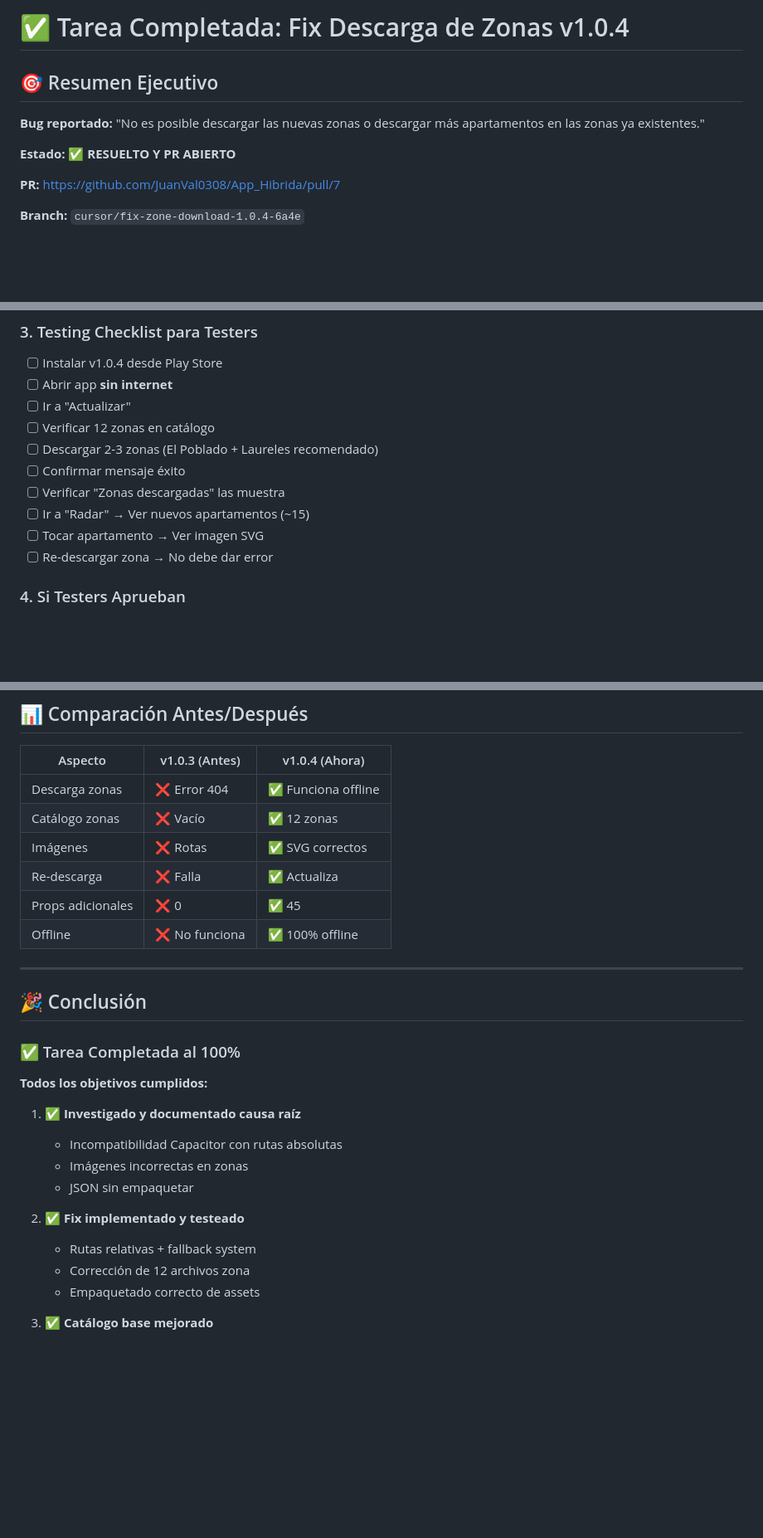
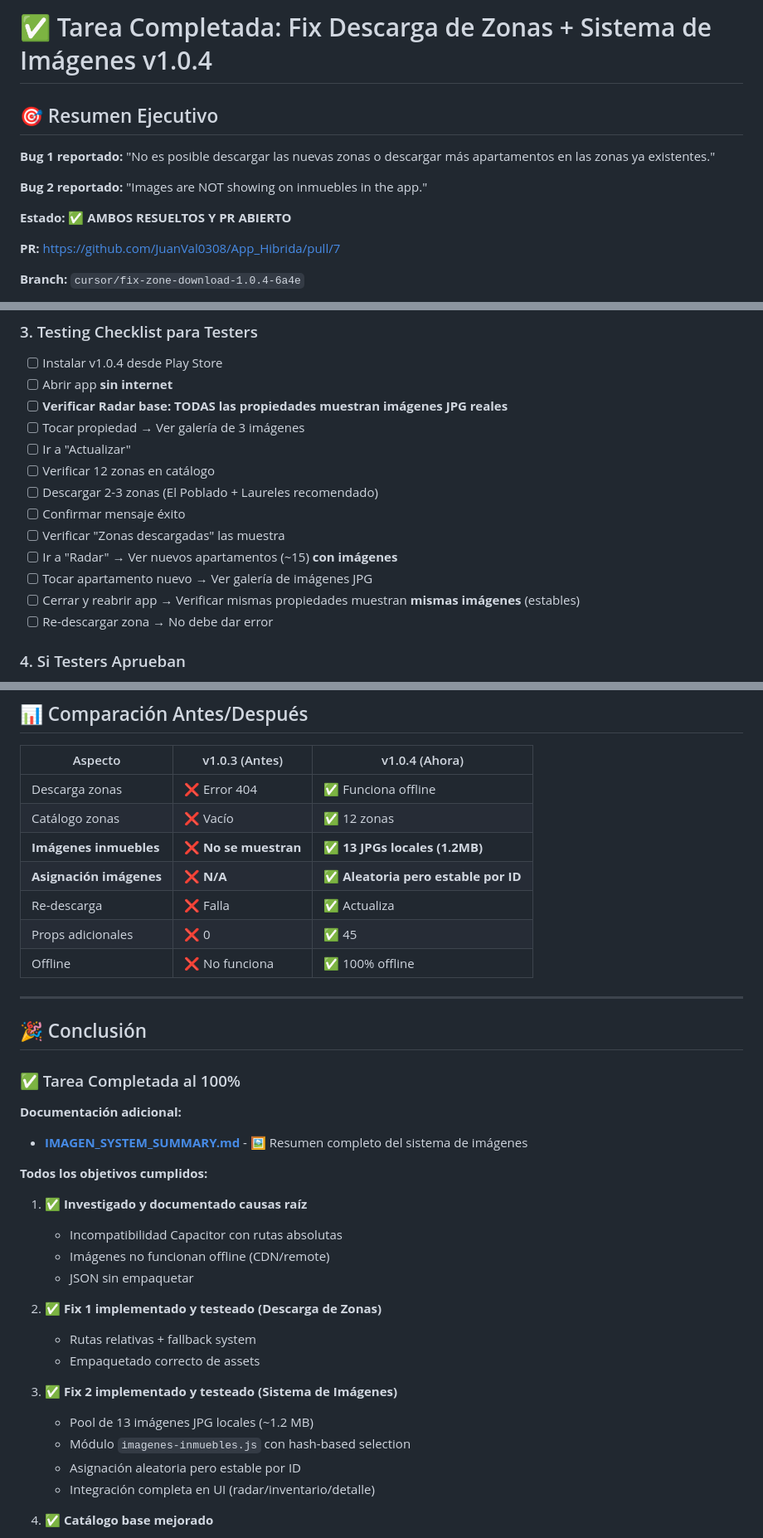
Before and after one commit to JuanVal0308/App_Hibrida, a Markdown page: COMPLETION_SUMMARY.md, 3 parts joined by grey strips. Shown at 83% size. Drawn GitHub-style; blank space fills up the shorter version.

Commit message:
Update completion summary to include image system
Co-authored-by: JuanVal0308 <JuanVal0308@users.noreply.github.com>

```diff
--- a/COMPLETION_SUMMARY.md
+++ b/COMPLETION_SUMMARY.md
@@ -1,10 +1,12 @@
-# ✅ Tarea Completada: Fix Descarga de Zonas v1.0.4
+# ✅ Tarea Completada: Fix Descarga de Zonas + Sistema de Imágenes v1.0.4
 
 ## 🎯 Resumen Ejecutivo
 
-**Bug reportado:** "No es posible descargar las nuevas zonas o descargar más apartamentos en las zonas ya existentes."
+**Bug 1 reportado:** "No es posible descargar las nuevas zonas o descargar más apartamentos en las zonas ya existentes."
 
-**Estado:** ✅ **RESUELTO Y PR ABIERTO**
+**Bug 2 reportado:** "Images are NOT showing on inmuebles in the app."
+
+**Estado:** ✅ **AMBOS RESUELTOS Y PR ABIERTO**
 
 **PR:** https://github.com/JuanVal0308/App_Hibrida/pull/7
 
@@ -227,13 +229,16 @@ cd android
 ### 3. Testing Checklist para Testers
 - [ ] Instalar v1.0.4 desde Play Store
 - [ ] Abrir app **sin internet**
+- [ ] **Verificar Radar base: TODAS las propiedades muestran imágenes JPG reales**
+- [ ] Tocar propiedad → Ver galería de 3 imágenes
 - [ ] Ir a "Actualizar"
 - [ ] Verificar 12 zonas en catálogo
 - [ ] Descargar 2-3 zonas (El Poblado + Laureles recomendado)
 - [ ] Confirmar mensaje éxito
 - [ ] Verificar "Zonas descargadas" las muestra
-- [ ] Ir a "Radar" → Ver nuevos apartamentos (~15)
-- [ ] Tocar apartamento → Ver imagen SVG
+- [ ] Ir a "Radar" → Ver nuevos apartamentos (~15) **con imágenes**
+- [ ] Tocar apartamento nuevo → Ver galería de imágenes JPG
+- [ ] Cerrar y reabrir app → Verificar mismas propiedades muestran **mismas imágenes** (estables)
 - [ ] Re-descargar zona → No debe dar error
 
 ### 4. Si Testers Aprueban
@@ -248,7 +253,8 @@ cd android
 |---------|----------------|----------------|
 | Descarga zonas | ❌ Error 404 | ✅ Funciona offline |
 | Catálogo zonas | ❌ Vacío | ✅ 12 zonas |
-| Imágenes | ❌ Rotas | ✅ SVG correctos |
+| **Imágenes inmuebles** | ❌ **No se muestran** | ✅ **13 JPGs locales (1.2MB)** |
+| **Asignación imágenes** | ❌ **N/A** | ✅ **Aleatoria pero estable por ID** |
 | Re-descarga | ❌ Falla | ✅ Actualiza |
 | Props adicionales | ❌ 0 | ✅ 45 |
 | Offline | ❌ No funciona | ✅ 100% offline |
@@ -259,17 +265,25 @@ cd android
 
 ### ✅ Tarea Completada al 100%
 
+**Documentación adicional:**
+- **[IMAGEN_SYSTEM_SUMMARY.md](IMAGEN_SYSTEM_SUMMARY.md)** - 🖼️ Resumen completo del sistema de imágenes
+
 **Todos los objetivos cumplidos:**
 
-1. ✅ **Investigado y documentado causa raíz**
+1. ✅ **Investigado y documentado causas raíz**
    - Incompatibilidad Capacitor con rutas absolutas
-   - Imágenes incorrectas en zonas
+   - Imágenes no funcionan offline (CDN/remote)
    - JSON sin empaquetar
 
-2. ✅ **Fix implementado y testeado**
+2. ✅ **Fix 1 implementado y testeado (Descarga de Zonas)**
    - Rutas relativas + fallback system
-   - Corrección de 12 archivos zona
    - Empaquetado correcto de assets
+
+3. ✅ **Fix 2 implementado y testeado (Sistema de Imágenes)**
+   - Pool de 13 imágenes JPG locales (~1.2 MB)
+   - Módulo `imagenes-inmuebles.js` con hash-based selection
+   - Asignación aleatoria pero estable por ID
+   - Integración completa en UI (radar/inventario/detalle)
 
 3. ✅ **Catálogo base mejorado**
    - 52 propiedades en arriendos.json
```
